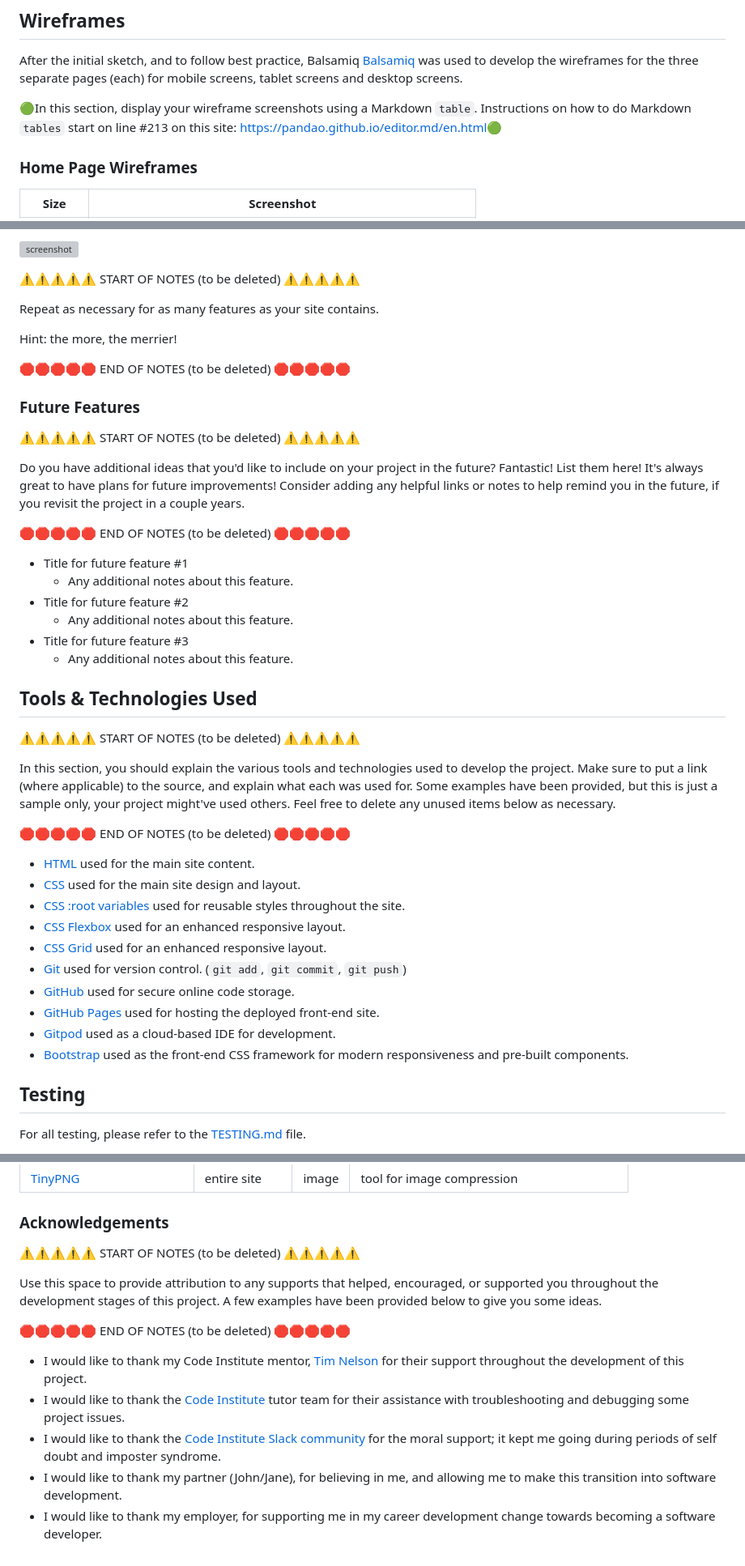
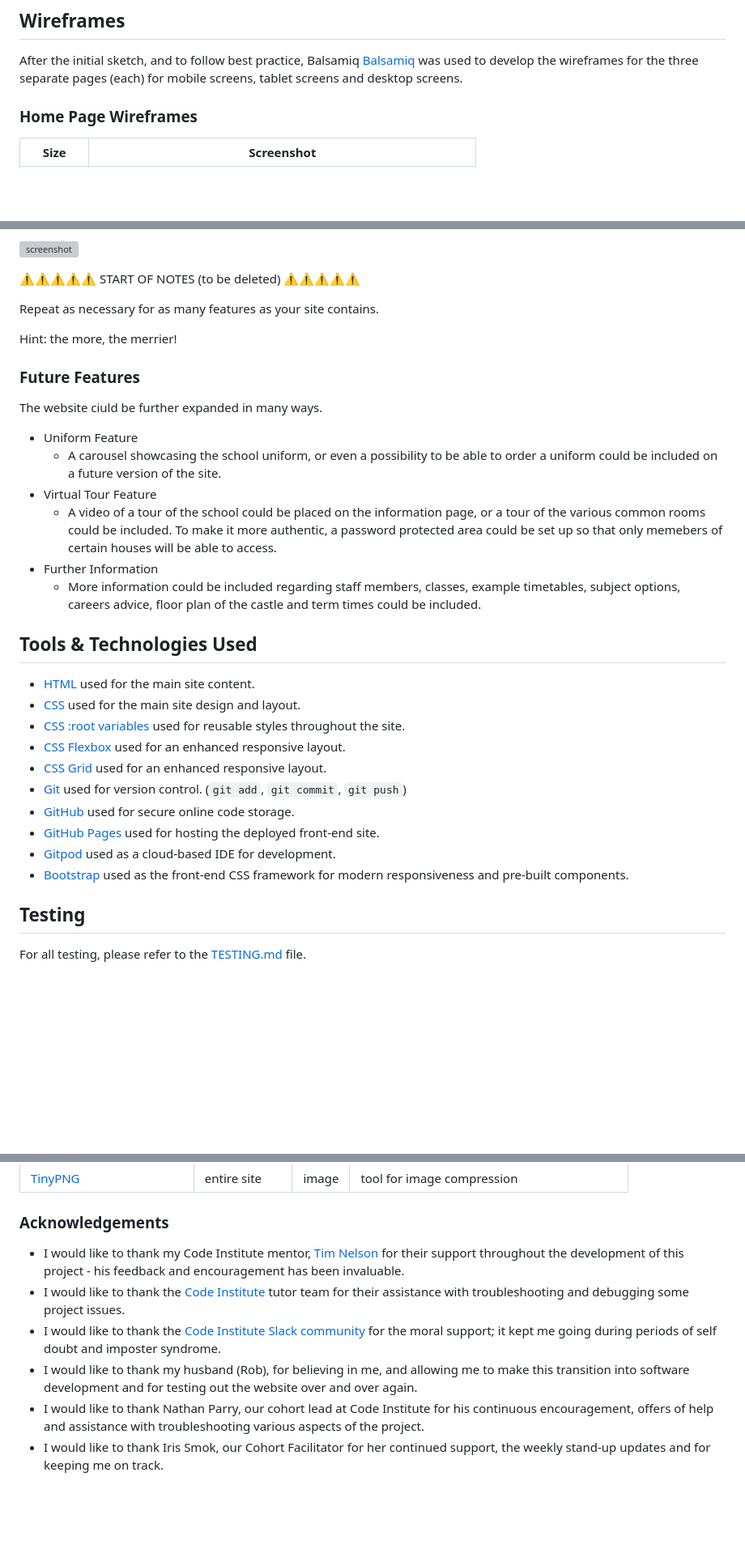
Before and after one commit to D3lyth/milestone-project-1, a Markdown page: README.md, 3 parts joined by grey strips. Shown at 81% size. GitHub-like rendering; blank space fills up the shorter version; grey boxes are pictures that could not be loaded.

Commit message:
Add future features and acknowledgements

```diff
--- a/README.md
+++ b/README.md
@@ -105,11 +105,6 @@ In this section, list all of your user stories for the project.
 
 After the initial sketch, and to follow best practice, Balsamiq [Balsamiq](https://balsamiq.com/wireframes) was used to develop the wireframes for the three separate pages (each) for mobile screens, tablet screens and desktop screens.
 
-🟢In this section, display your wireframe screenshots using a Markdown `table`.
-Instructions on how to do Markdown `tables` start on line #213 on this site: https://pandao.github.io/editor.md/en.html🟢
-
-
-
 ### Home Page Wireframes
 
 | Size | Screenshot |
@@ -181,36 +172,18 @@ Repeat as necessary for as many features as your site contains.
 
 Hint: the more, the merrier!
 
-🛑🛑🛑🛑🛑 END OF NOTES (to be deleted) 🛑🛑🛑🛑🛑
-
 ### Future Features
 
-⚠️⚠️⚠️⚠️⚠️ START OF NOTES (to be deleted) ⚠️⚠️⚠️⚠️⚠️
+The website ciuld be further expanded in many ways.
 
-Do you have additional ideas that you'd like to include on your project in the future?
-Fantastic! List them here!
-It's always great to have plans for future improvements!
-Consider adding any helpful links or notes to help remind you in the future, if you revisit the project in a couple years.
-
-🛑🛑🛑🛑🛑 END OF NOTES (to be deleted) 🛑🛑🛑🛑🛑
-
-- Title for future feature #1
-    - Any additional notes about this feature.
-- Title for future feature #2
-    - Any additional notes about this feature.
-- Title for future feature #3
-    - Any additional notes about this feature.
+- Uniform Feature
+    - A carousel showcasing the school uniform, or even a possibility to be able to order a uniform could be included on a future version of the site.
+- Virtual Tour Feature
+    - A video of a tour of the school could be placed on the information page, or a tour of the various common rooms could be included. To make it more authentic, a password protected area could be set up so that only memebers of certain houses will be able to access.
+- Further Information
+    - More information could be included regarding staff members, classes, example timetables, subject options, careers advice, floor plan of the castle and term times could be included.
 
 ## Tools & Technologies Used
-
-⚠️⚠️⚠️⚠️⚠️ START OF NOTES (to be deleted) ⚠️⚠️⚠️⚠️⚠️
-
-In this section, you should explain the various tools and technologies used to develop the project.
-Make sure to put a link (where applicable) to the source, and explain what each was used for.
-Some examples have been provided, but this is just a sample only, your project might've used others.
-Feel free to delete any unused items below as necessary.
-
-🛑🛑🛑🛑🛑 END OF NOTES (to be deleted) 🛑🛑🛑🛑🛑
 
 - [HTML](https://en.wikipedia.org/wiki/HTML) used for the main site content.
 - [CSS](https://en.wikipedia.org/wiki/CSS) used for the main site design and layout.
@@ -222,7 +195,6 @@ Feel free to delete any unused items below as necessary.
 - [GitHub Pages](https://pages.github.com) used for hosting the deployed front-end site.
 - [Gitpod](https://gitpod.io) used as a cloud-based IDE for development.
 - [Bootstrap](https://getbootstrap.com) used as the front-end CSS framework for modern responsiveness and pre-built components.
-
 
 ## Testing
 
@@ -344,15 +311,9 @@ by sending yourself the following command: `!freemedia`.
 
 ### Acknowledgements
 
-⚠️⚠️⚠️⚠️⚠️ START OF NOTES (to be deleted) ⚠️⚠️⚠️⚠️⚠️
-
-Use this space to provide attribution to any supports that helped, encouraged, or supported you throughout the development stages of this project.
-A few examples have been provided below to give you some ideas.
-
-🛑🛑🛑🛑🛑 END OF NOTES (to be deleted) 🛑🛑🛑🛑🛑
-
-- I would like to thank my Code Institute mentor, [Tim Nelson](https://github.com/TravelTimN) for their support throughout the development of this project.
+- I would like to thank my Code Institute mentor, [Tim Nelson](https://github.com/TravelTimN) for their support throughout the development of this project - his feedback and encouragement has been invaluable.
 - I would like to thank the [Code Institute](https://codeinstitute.net) tutor team for their assistance with troubleshooting and debugging some project issues.
 - I would like to thank the [Code Institute Slack community](https://code-institute-room.slack.com) for the moral support; it kept me going during periods of self doubt and imposter syndrome.
-- I would like to thank my partner (John/Jane), for believing in me, and allowing me to make this transition into software development.
-- I would like to thank my employer, for supporting me in my career development change towards becoming a software developer.
+- I would like to thank my husband (Rob), for believing in me, and allowing me to make this transition into software development and for testing out the website over and over again.
+- I would like to thank Nathan Parry, our cohort lead at Code Institute for his continuous encouragement, offers of help and assistance with troubleshooting various aspects of the project.
+- I would like to thank Iris Smok, our Cohort Facilitator for her continued support, the weekly stand-up updates and for keeping me on track.
```
Also changed, not shown: other parts of README.md (+2 -11 lines).
